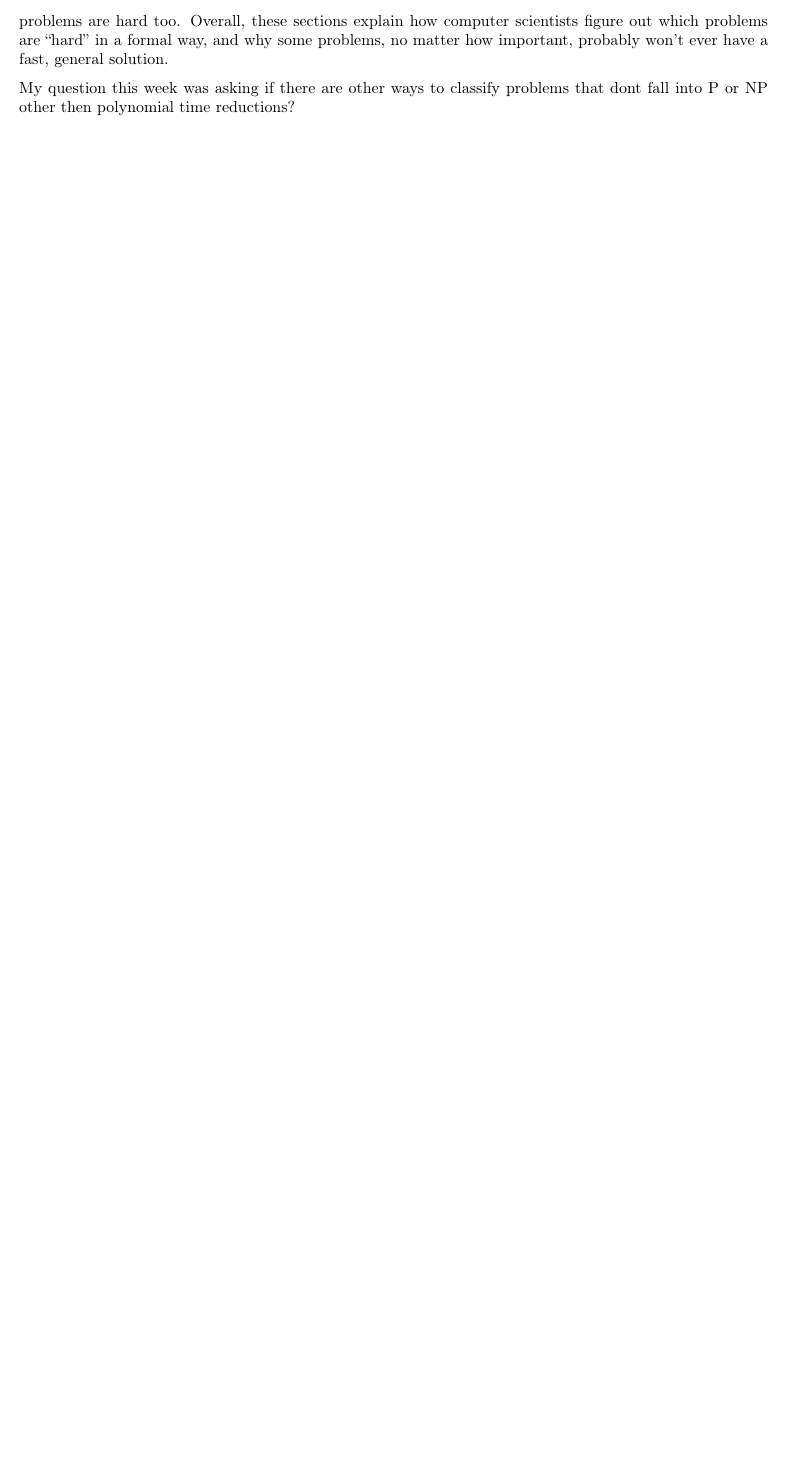
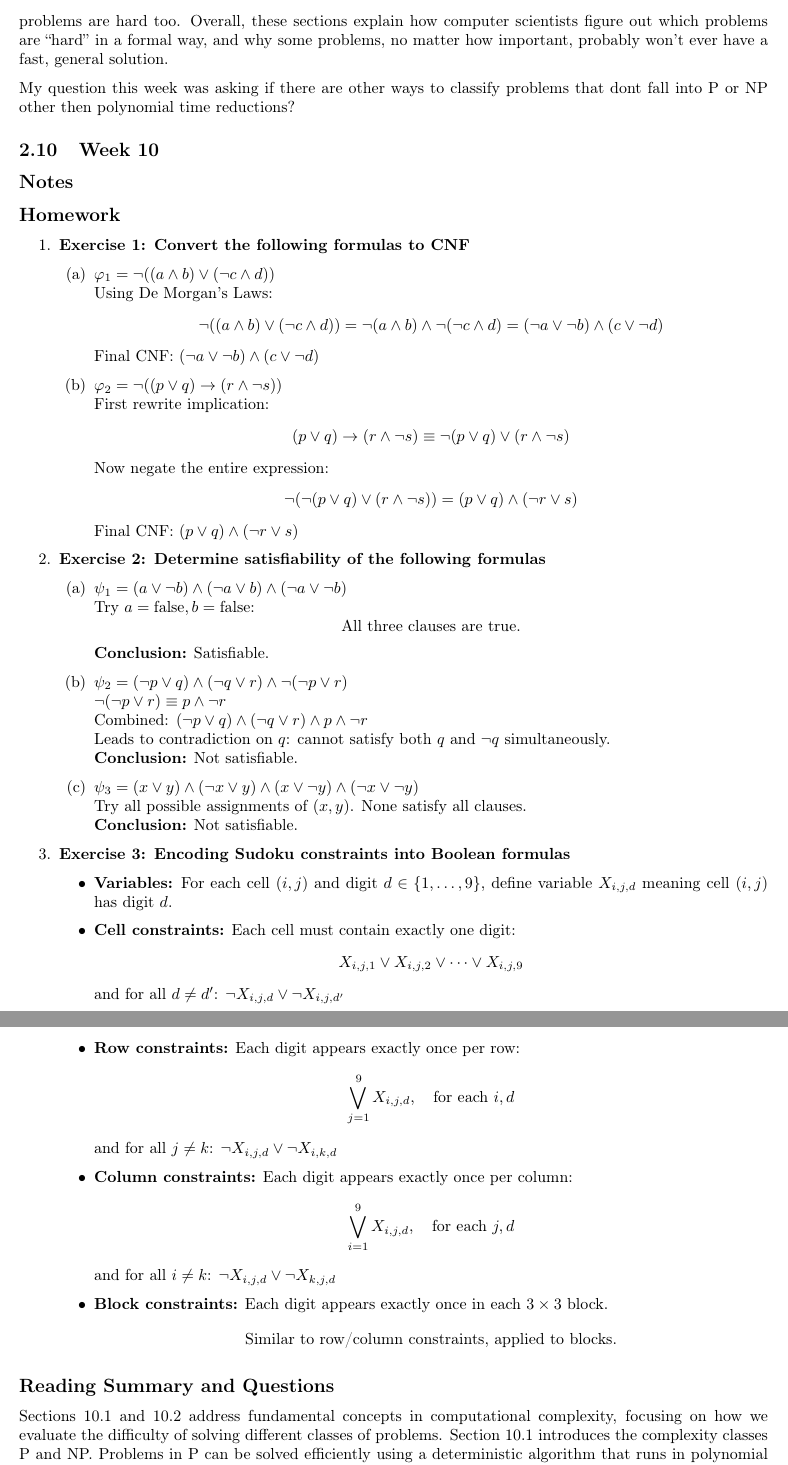
Before and after one commit to angelina-house/CPSC406-TheoryOfComputation, a LaTeX paper (report.tex): part of page 17 of 17 before the commit and two parts of pages 17 and 18 of 18 after it, the two joined at a grey line, cut so that both start at the same text, the shorter picture padded with empty space. Compiled offline with pdfLaTeX.

Commit message:
add homework 10 and 11

```diff
--- a/report.tex
+++ b/report.tex
@@ -960,3 +960,82 @@
 
 My question this week was asking if there are other ways to classify problems that dont fall into P or NP other then polynomial time reductions?
 
+\subsection{Week 10}
+
+\subsection*{Notes}
+
+\subsection*{Homework}
+\begin{enumerate}
+    \item \textbf{Exercise 1: Convert the following formulas to CNF}
+    \begin{enumerate}
+        \item $\varphi_1 = \neg((a \land b) \lor (\neg c \land d))$\\
+        Using De Morgan's Laws:
+        \[
+        \neg((a \land b) \lor (\neg c \land d)) = \neg(a \land b) \land \neg(\neg c \land d) = (\neg a \lor \neg b) \land (c \lor \neg d)
+        \]
+        Final CNF: $(\neg a \lor \neg b) \land (c \lor \neg d)$
+
+        \item $\varphi_2 = \neg((p \lor q) \rightarrow (r \land \neg s))$\\
+        First rewrite implication:
+        \[
+        (p \lor q) \rightarrow (r \land \neg s) \equiv \neg(p \lor q) \lor (r \land \neg s)
+        \]
+        Now negate the entire expression:
+        \[
+        \neg(\neg(p \lor q) \lor (r \land \neg s)) = (p \lor q) \land (\neg r \lor s)
+        \]
+        Final CNF: $(p \lor q) \land (\neg r \lor s)$
+    \end{enumerate}
+
+    \item \textbf{Exercise 2: Determine satisfiability of the following formulas}
+    \begin{enumerate}
+        \item $\psi_1 = (a \lor \neg b) \land (\neg a \lor b) \land (\neg a \lor \neg b)$\\
+        Try $a = \text{false}, b = \text{false}$:
+        \[
+        \text{All three clauses are true.}
+        \]
+        \textbf{Conclusion:} Satisfiable.
+
+        \item $\psi_2 = (\neg p \lor q) \land (\neg q \lor r) \land \neg(\neg p \lor r)$\\
+        $\neg(\neg p \lor r) \equiv p \land \neg r$\\
+        Combined: $(\neg p \lor q) \land (\neg q \lor r) \land p \land \neg r$\\
+        Leads to contradiction on $q$: cannot satisfy both $q$ and $\neg q$ simultaneously.\\
+        \textbf{Conclusion:} Not satisfiable.
+
+        \item $\psi_3 = (x \lor y) \land (\neg x \lor y) \land (x \lor \neg y) \land (\neg x \lor \neg y)$\\
+        Try all possible assignments of $(x, y)$. None satisfy all clauses.\\
+        \textbf{Conclusion:} Not satisfiable.
+    \end{enumerate}
+
+    \item \textbf{Exercise 3: Encoding Sudoku constraints into Boolean formulas}
+    \begin{itemize}
+        \item \textbf{Variables:} For each cell $(i,j)$ and digit $d \in \{1,\dots,9\}$, define variable $X_{i,j,d}$ meaning cell $(i,j)$ has digit $d$.
+        \item \textbf{Cell constraints:} Each cell must contain exactly one digit:
+        \[
+        X_{i,j,1} \lor X_{i,j,2} \lor \cdots \lor X_{i,j,9}
+        \]
+        and for all $d \ne d'$: $\neg X_{i,j,d} \lor \neg X_{i,j,d'}$
+
+        \item \textbf{Row constraints:} Each digit appears exactly once per row:
+        \[
+        \bigvee_{j=1}^{9} X_{i,j,d}, \quad \text{for each } i, d
+        \]
+        and for all $j \ne k$: $\neg X_{i,j,d} \lor \neg X_{i,k,d}$
+
+        \item \textbf{Column constraints:} Each digit appears exactly once per column:
+        \[
+        \bigvee_{i=1}^{9} X_{i,j,d}, \quad \text{for each } j, d
+        \]
+        and for all $i \ne k$: $\neg X_{i,j,d} \lor \neg X_{k,j,d}$
+
+        \item \textbf{Block constraints:} Each digit appears exactly once in each $3 \times 3$ block.
+        \[
+        \text{Similar to row/column constraints, applied to blocks.}
+        \]
+    \end{itemize}
+\end{enumerate}
+
+\subsection*{Reading Summary and Questions}
+Sections 10.1 and 10.2 address fundamental concepts in computational complexity, focusing on how we evaluate
+the difficulty of solving different classes of problems. Section 10.1 introduces the complexity classes P and NP.
+Problems in P can be solved efficiently using a deterministic algorithm that runs in polynomial time. In contrast,
```
Also changed, not shown: report.pdf, report.tex (13 more changed lines).
